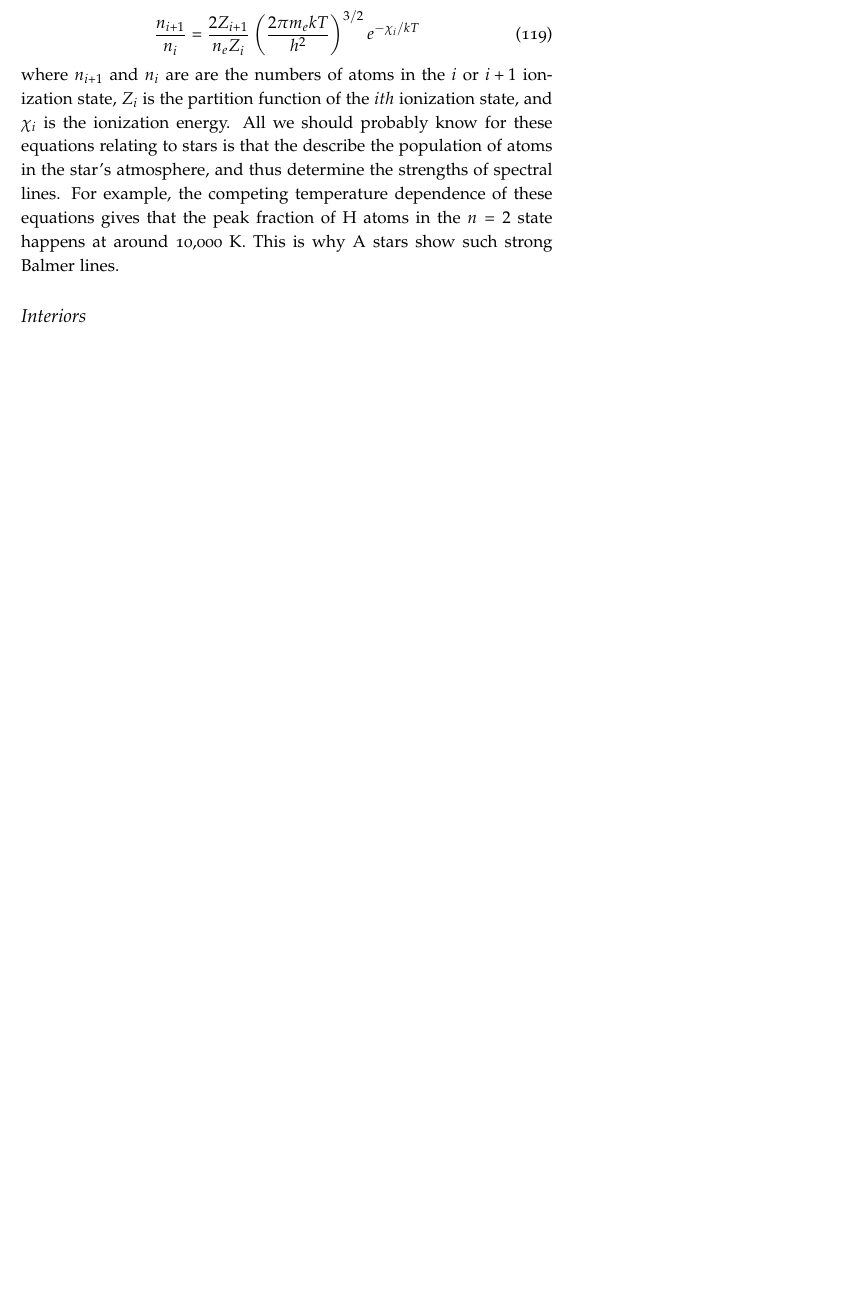
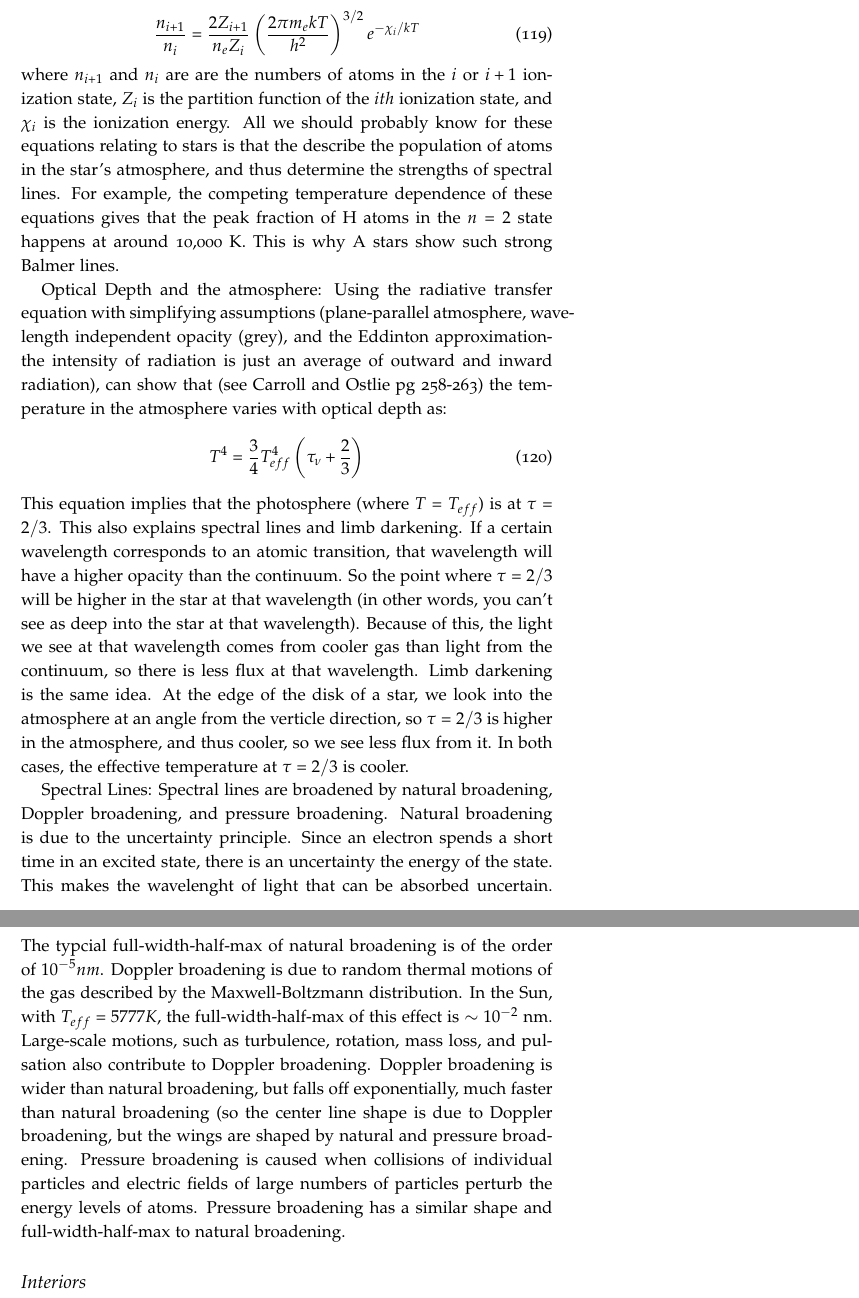
Before and after one commit to mweastwood/QualReview, a LaTeX document (review.tex, which reads stars.tex): part of page 35 of 41 before the commit and two parts of pages 35 and 36 of 42 after it, the two joined at a grey line, cut so that both start at the same text, the shorter picture padded with empty space. Compiled offline with pdfLaTeX.

Commit message:
added more to atmospheres

```diff
--- a/stars.tex
+++ b/stars.tex
@@ -609,4 +609,39 @@ lines.  For example, the competing temperature dependence of these equations giv
 peak fraction of H atoms in the $n=2$ state happens at around 10,000 K.  This is why A stars show
 such strong Balmer lines.
 
+Optical Depth and the atmosphere:
+Using the radiative transfer equation with simplifying assumptions (plane-parallel atmosphere,
+wavelength independent opacity (grey), and the Eddinton approximation- the intensity of radiation
+is just an average of outward and inward radiation), can show that (see Carroll and Ostlie pg
+258-263) the temperature in the
+atmosphere varies with optical depth as:
+\begin{equation}
+T^4=\frac{3}{4}T_{eff}^4\left(\tau_{\nu}+\frac{2}{3}\right)
+\end{equation}
+This equation implies that the photosphere (where $T=T_{eff}$) is at $\tau=2/3$.  This also
+explains spectral lines and limb darkening.  If a certain wavelength corresponds to an atomic
+transition, that wavelength will have a higher opacity than the continuum.  So the point
+where $\tau=2/3$ will be higher in the star at that wavelength (in other words, you can't
+see as deep into the star at that wavelength).  Because of this, the light we see at that
+wavelength comes from cooler gas than light from the continuum, so there is less flux at that
+wavelength.  Limb darkening is the same idea.  At the edge of the disk of a star, we look into
+the atmosphere at an angle from the verticle direction, so $\tau=2/3$ is higher in the atmosphere,
+and thus cooler, so we see less flux from it.  In both cases, the effective temperature at
+$\tau=2/3$ is cooler.
+
+Spectral Lines:
+Spectral lines are broadened by natural broadening, Doppler broadening, and pressure broadening.
+Natural broadening is due to the uncertainty principle.  Since an electron spends a short time
+in an excited state, there is an uncertainty the energy of the state.  This makes the wavelenght
+of light that can be absorbed uncertain.  The typcial full-width-half-max of natural broadening is
+of the order of $10^{-5}nm$.  Doppler broadening is due to random thermal motions of the gas
+described by the Maxwell-Boltzmann distribution.  In the Sun, with $T_{eff}=5777 K$, the
+full-width-half-max of this effect is $\sim 10^{-2}$ nm.  Large-scale motions, such as turbulence,
+rotation, mass loss, and pulsation also contribute to Doppler broadening.  Doppler broadening
+is wider than natural broadening, but falls off exponentially, much faster than natural
+broadening (so the center line shape is due to Doppler broadening, but the wings are shaped by
+natural and pressure broadening.  Pressure broadening is caused when collisions of individual
+particles and electric fields of large numbers of particles perturb the energy levels of atoms.
+Pressure broadening has a similar shape and full-width-half-max to natural broadening.
+
 \subsection{Interiors}
```
